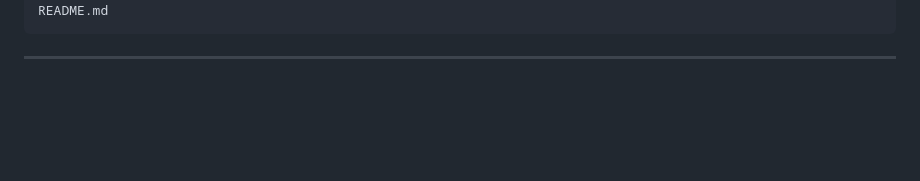
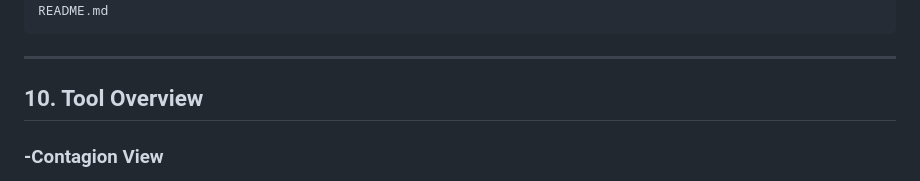
Before and after one commit to AHMEDIBRAHiM8160/ABGT-Interbank-Contagion-Systemic-Risk-Simulator, a Markdown page: README.md, the part around one of its changes. Rendered like a GitHub page; blank space fills up the shorter version.

````diff
--- a/README.md
+++ b/README.md
@@ -198,4 +198,6 @@ README.md
 ```
 
 ---
+## 10. Tool Overview
+### -Contagion View
 
````
Also changed, not shown: other parts of README.md (+31 -1 lines).
